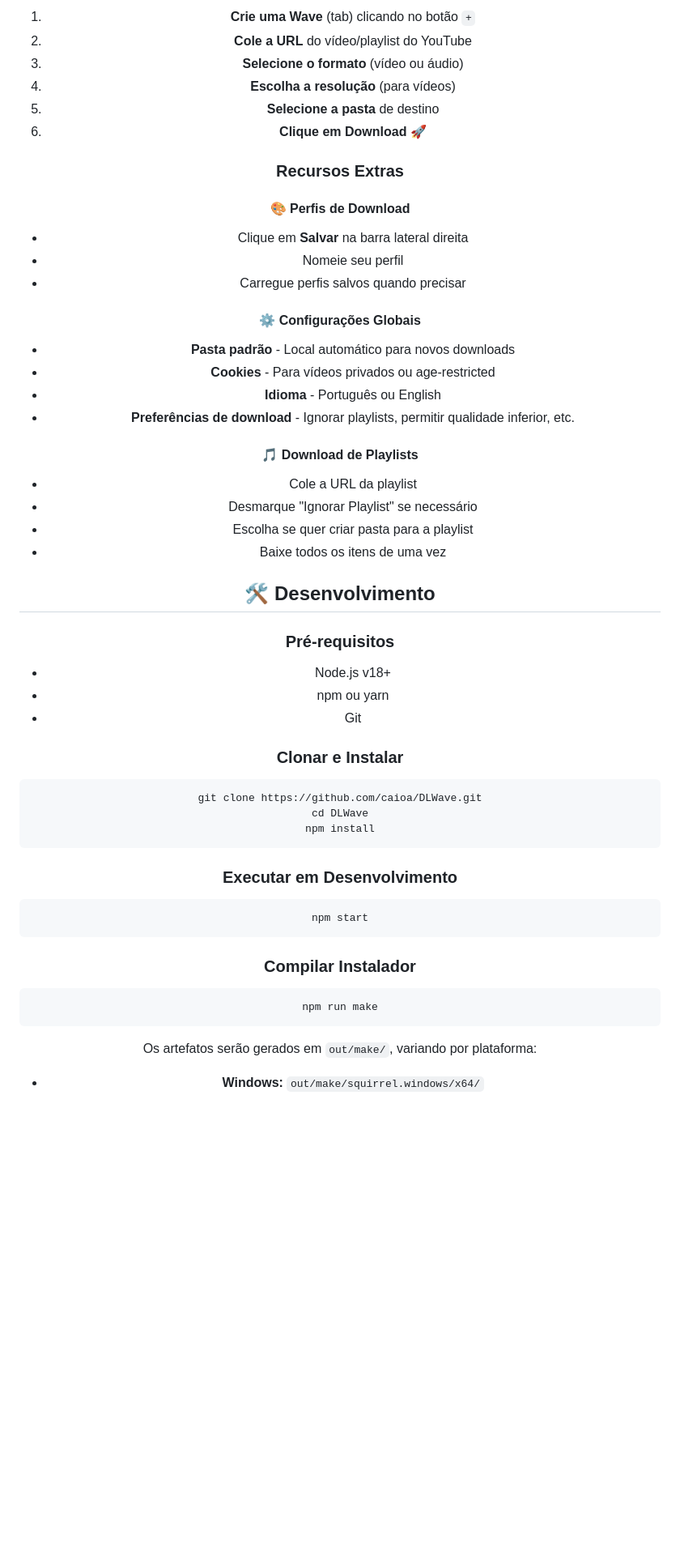
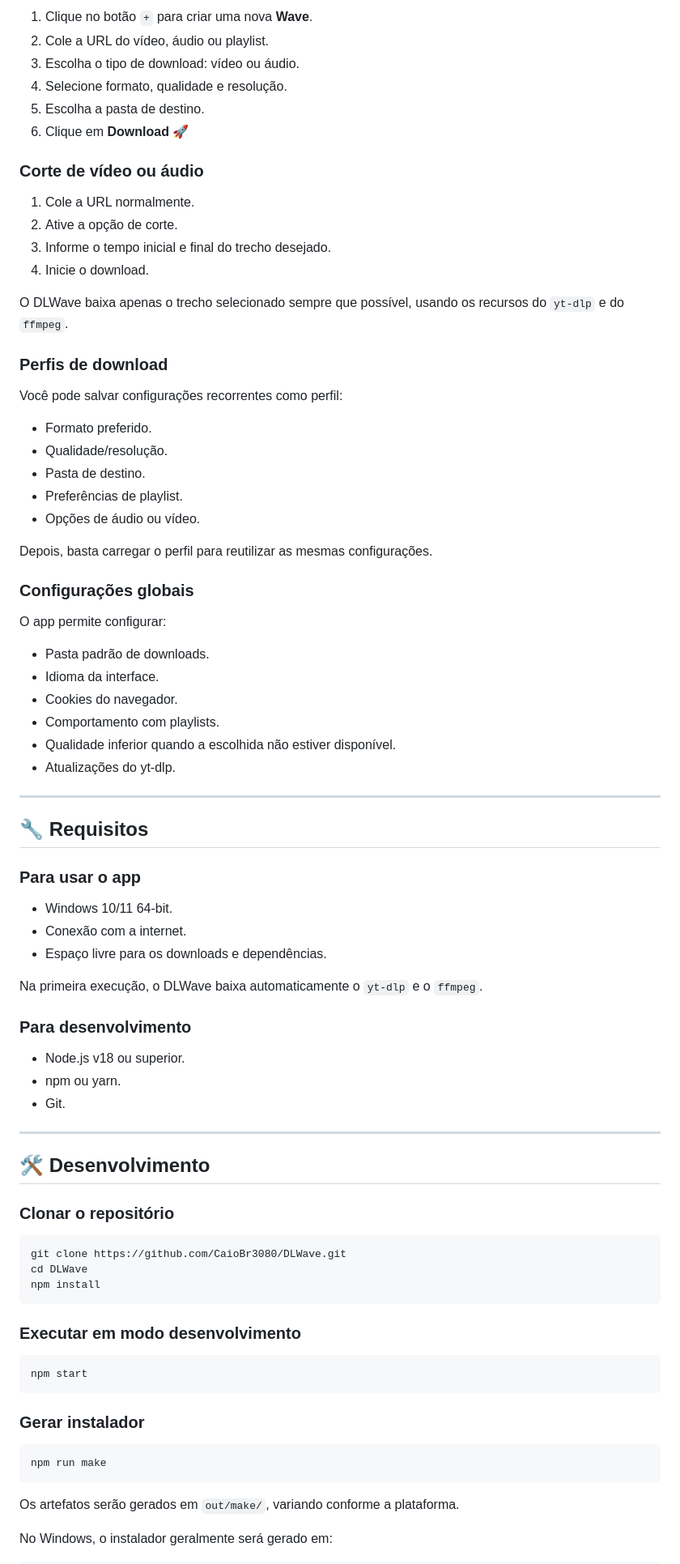
Before and after one commit to CaioBr3080/DLWave, a Markdown page: README.md, the part around one of its changes. Shown at 81% size. Rendered like a GitHub page; blank space fills up the shorter version.

````diff
--- a/README.md
+++ b/README.md
@@ -69,59 +92,86 @@ Antivírus podem marcar o aplicativo como suspeito. **Isso é normal** porque:
 
-1. **Crie uma Wave** (tab) clicando no botão `+`
-2. **Cole a URL** do vídeo/playlist do YouTube
-3. **Selecione o formato** (vídeo ou áudio)
-4. **Escolha a resolução** (para vídeos)
-5. **Selecione a pasta** de destino
-6. **Clique em Download** 🚀
+1. Clique no botão `+` para criar uma nova **Wave**.
+2. Cole a URL do vídeo, áudio ou playlist.
+3. Escolha o tipo de download: vídeo ou áudio.
+4. Selecione formato, qualidade e resolução.
+5. Escolha a pasta de destino.
+6. Clique em **Download** 🚀
 
-### Recursos Extras
+### Corte de vídeo ou áudio
 
-#### 🎨 Perfis de Download
-- Clique em **Salvar** na barra lateral direita
-- Nomeie seu perfil
-- Carregue perfis salvos quando precisar
+1. Cole a URL normalmente.
+2. Ative a opção de corte.
+3. Informe o tempo inicial e final do trecho desejado.
+4. Inicie o download.
 
-#### ⚙️ Configurações Globais
-- **Pasta padrão** - Local automático para novos downloads
-- **Cookies** - Para vídeos privados ou age-restricted
-- **Idioma** - Português ou English
-- **Preferências de download** - Ignorar playlists, permitir qualidade inferior, etc.
+O DLWave baixa apenas o trecho selecionado sempre que possível, usando os recursos do `yt-dlp` e do `ffmpeg`.
 
-#### 🎵 Download de Playlists
-- Cole a URL da playlist
-- Desmarque "Ignorar Playlist" se necessário
-- Escolha se quer criar pasta para a playlist
-- Baixe todos os itens de uma vez
+### Perfis de download
+
+Você pode salvar configurações recorrentes como perfil:
+
+* Formato preferido.
+* Qualidade/resolução.
+* Pasta de destino.
+* Preferências de playlist.
+* Opções de áudio ou vídeo.
+
+Depois, basta carregar o perfil para reutilizar as mesmas configurações.
+
+### Configurações globais
+
+O app permite configurar:
+
+* Pasta padrão de downloads.
+* Idioma da interface.
+* Cookies do navegador.
+* Comportamento com playlists.
+* Qualidade inferior quando a escolhida não estiver disponível.
+* Atualizações do yt-dlp.
+
+---
+
+## 🔧 Requisitos
+
+### Para usar o app
+
+* Windows 10/11 64-bit.
+* Conexão com a internet.
+* Espaço livre para os downloads e dependências.
+
+Na primeira execução, o DLWave baixa automaticamente o `yt-dlp` e o `ffmpeg`.
+
+### Para desenvolvimento
+
+* Node.js v18 ou superior.
+* npm ou yarn.
+* Git.
+
+---
 
 ## 🛠️ Desenvolvimento
 
-### Pré-requisitos
-
-- Node.js v18+
-- npm ou yarn
-- Git
-
-### Clonar e Instalar
+### Clonar o repositório
 
 ```bash
-git clone https://github.com/caioa/DLWave.git
+git clone https://github.com/CaioBr3080/DLWave.git
 cd DLWave
 npm install
 ```
 
-### Executar em Desenvolvimento
+### Executar em modo desenvolvimento
 
 ```bash
 npm start
 ```
 
-### Compilar Instalador
+### Gerar instalador
 
 ```bash
 npm run make
 ```
 
-Os artefatos serão gerados em `out/make/`, variando por plataforma:
+Os artefatos serão gerados em `out/make/`, variando conforme a plataforma.
 
-- **Windows:** `out/make/squirrel.windows/x64/`
+No Windows, o instalador geralmente será gerado em:
 
````
Also changed, not shown: other parts of README.md (+132 -56 lines).
